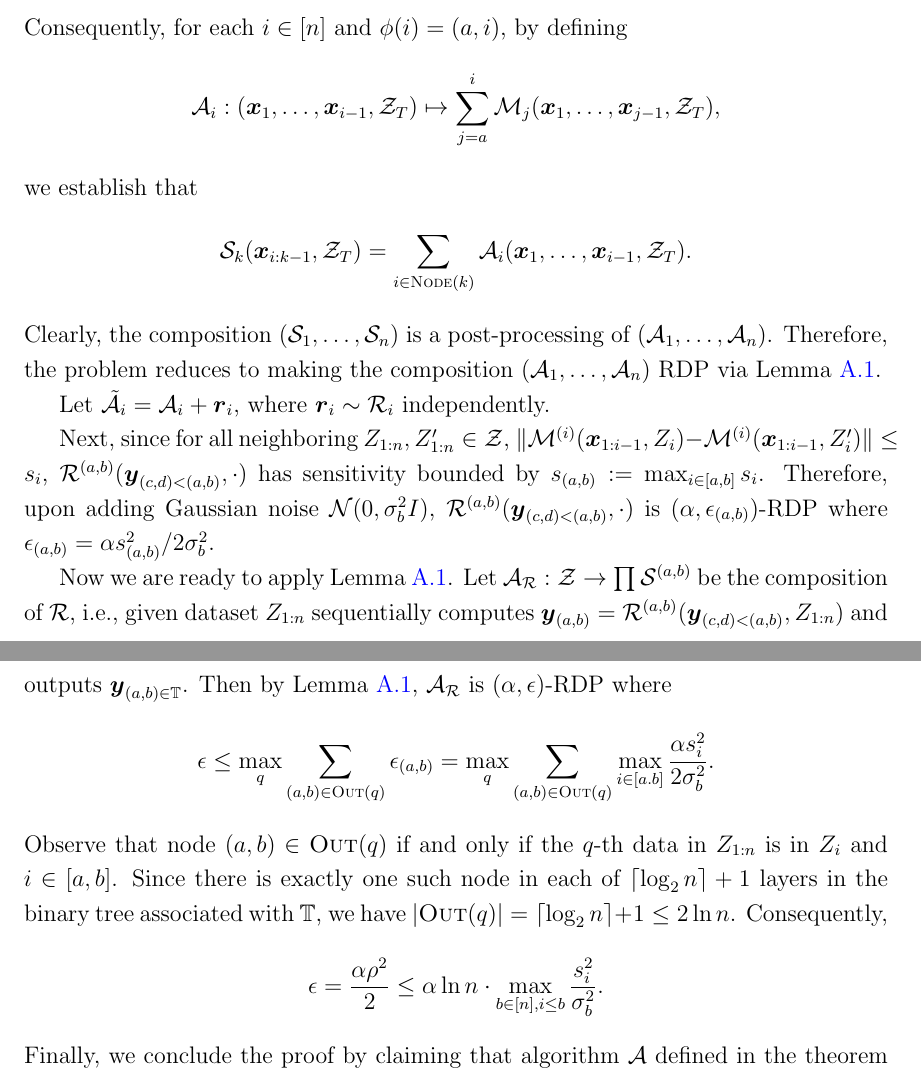
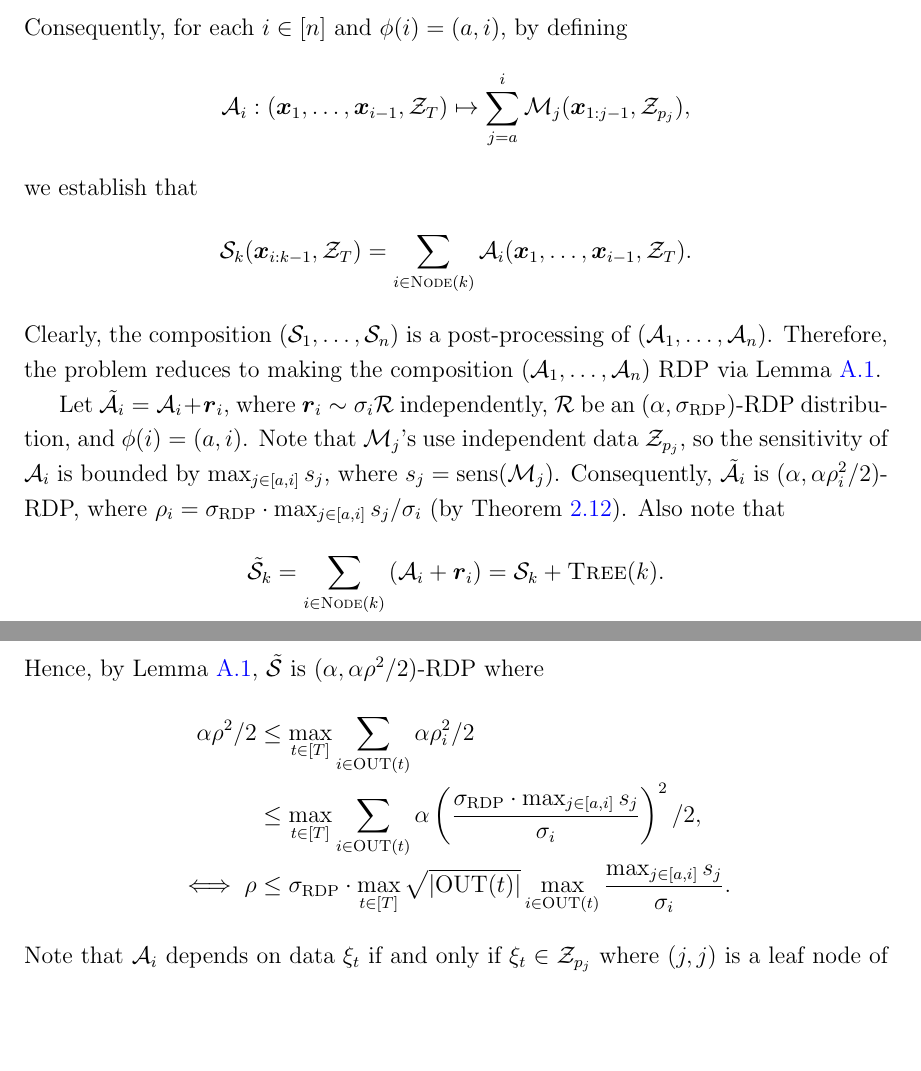
Before and after one commit to ZQZCalin/phd-thesis, a LaTeX thesis (thesis.tex, which reads Appendix/prelim.tex): two parts of pages 92 and 93 of 154, joined at a grey line, cut so that both start at the same text, the shorter picture padded with empty space. Compiled offline with pdfLaTeX.

Commit message:
autosave

```diff
--- a/Appendix/prelim.tex
+++ b/Appendix/prelim.tex
@@ -76,7 +76,7 @@ Let $\setT$ be set of all nodes of the binary tree with $n=2^m$ leaf nodes, and
 \end{align*}
 Consequently, for each $i\in[n]$ and $\phi(i)=(a,i)$, by defining
 \begin{align*}
-    \calA_i:(\vecx_1,\ldots,\vecx_{i-1},\calZ_T) \mapsto \sum_{j=a}^i \calM_j(\vecx_1,\ldots,\vecx_{j-1},\calZ_T),
+    \calA_i:(\vecx_1,\ldots,\vecx_{i-1},\calZ_T) \mapsto \sum_{j=a}^i \calM_j(\vecx_{1:j-1},\calZ_{p_j}),
 \end{align*}
 we establish that
 \begin{align*}
@@ -84,33 +84,8 @@ we establish that
 \end{align*}
 Clearly, the composition $(\calS_1,\ldots,\calS_n)$ is a post-processing of $(\calA_1,\ldots,\calA_n)$. Therefore, the problem reduces to making the composition $(\calA_1,\ldots,\calA_n)$ RDP via Lemma \ref{lem:app:tree-mechanism:RDP-composition}.
 
-Let $\tilde\calA_i = \calA_i + \vecr_i$, where $\vecr_i\sim\calR_i$ independently.
-
-% TODO: complete the proof: use general distribution \calR_i that makes \calA_i RDP.
-
-Next, since for all neighboring $Z_{1:n},Z_{1:n}'\in\calZ$, $\|\calM^{(i)}(\vecx_{1:i-1},Z_i)-\calM^{(i)}(\vecx_{1:i-1},Z_i')\| \le s_i$, $\calR^{(a,b)}(\vecy_{(c,d)<(a,b)},\cdot)$ has sensitivity bounded by $s_{(a,b)} := \max_{i\in[a,b]} s_i$. Therefore, upon adding Gaussian noise $\calN(0,\sigma_b^2I)$, $\calR^{(a,b)}(\vecy_{(c,d)<(a,b)},\cdot)$ is $(\alpha, \epsilon_{(a,b)})$-RDP where $\epsilon_{(a,b)} = {\alpha s_{(a,b)}^2}/{2\sigma_b^2}$.
-% Also recall that adding Gaussian noise $N(0,\sigma^2I)$ to an algorithm with $\ell_2$-sensitivity $\gamma$ makes it $(\alpha, \alpha\gamma^2/2\sigma^2)$-RDP. Therefore, $\tilde\calR^{\sT_{(a,b)}}$ is $(\alpha,\epsilon_{\sT_{(a,b)}})$-RDP where $\epsilon_{\sT_{(a,b)}} = \alpha\sup_{i\in[a,b]} \gamma_i^2/2\sigma_b^2$.
-
-Now we are ready to apply Lemma \ref{lem:app:tree-mechanism:RDP-composition}.
-Let $\calA_\calR:\calZ\to\prod\calS^{(a,b)}$ be the composition of $\calR$, i.e., given dataset $Z_{1:n}$ sequentially computes $\vecy_{(a,b)}=\calR^{(a,b)}(\vecy_{(c,d)<(a,b)},Z_{1:n})$ and outputs $\vecy_{(a,b)\in\sT}$. Then by Lemma \ref{lem:app:tree-mechanism:RDP-composition}, $\calA_\calR$ is $(\alpha,\epsilon)$-RDP where
-\begin{equation*}
-    \epsilon \le \max_{q} \sum_{(a,b) \in \textsc{Out}(q)} \epsilon_{(a,b)} = \max_{q} \sum_{(a,b)\in \textsc{Out}(q)} \max_{i\in[a.b]} \frac{\alpha s_i^2}{2\sigma_b^2}.
-\end{equation*}
-% Suppose $Z_{1:n}\simeq_q Z'_{1:n}$ and let $I(q)\in [n]$ be the index such that subset $Z_{I(q)}$ that contains the $q$-th data.
-% By construction \eqref{eq:1-tree-1}, $\calR^{\sT_{(a,b)}}$ only depends on subsets $Z_i$ for $i\in [a,b]$, so $\calR^{\sT_{(a,b)}}(\cdot, Z_{1:n}) \neq \calR^{\sT_{(a,b)}}(\cdot, Z'_{1:n})$ if and only if $I(q)\in [a,b]$. Therefore, $\textsc{Out}(q) = \{\sT_{(a,b)}:I(q)\in[a,b]\}$, i.e., it corresponds to the set of nodes in the binary tree such that which have $I(q)$ as a child leaf. Since there is exactly one such node in each layer, $|\textsc{Out}(q)| = k+1$. Hence,
-% \begin{equation*}
-%     \epsilon \le \sup_{b\in[n], i\le b} \frac{(k+1)\alpha\gamma_i^2}{2\sigma_b^2}.
-% \end{equation*}
-% For all $q$ such that $Z_{1:n}\simeq_q Z'_{1:n}$, there are exactly $k+1$ such nodes $(a,b)\in\sT$ that $q\in[a,b]$ (i.e., one node in each layer of the tree, and there are $k+1$ layers).
-% Observe that $\textsc{Out}(q)=\{(a,b)\in\sT:q\in[a,b]\}$ by construction of $\calR^{(a,b)}$ in \eqref{eq:1-tree-1}.
-Observe that node $(a,b)\in\textsc{Out}(q)$ if and only if the $q$-th data in $Z_{1:n}$ is in $Z_i$ and $i\in[a,b]$.
-Since there is exactly one such node in each of $\lceil\log_2 n\rceil+1$ layers in the binary tree associated with $\sT$, we have $|\textsc{Out}(q)|=\lceil\log_2 n\rceil+1 \le 2\ln n$. Consequently,
-\begin{equation*}
-    \epsilon = \frac{\alpha\rho^2}{2} \le \alpha\ln n \cdot \max_{b\in[n], i\le b}\frac{s_i^2}{\sigma_b^2}.
-\end{equation*}
-% Next, we convert RDP to DP guarantees. Recall that if $\calA$ is $(\alpha,\alpha\rho^2/2)$-RDP for all $\alpha>1$, then it's also $(\epsilon', \delta)$-DP for all $\delta\in(0,1)$ and $\epsilon'=\rho\sqrt{\log 1/\delta}$. Hence, upon substituting $\rho$, we have
-% \begin{equation*}
-%     \epsilon' \le  \sqrt{\log_2(2n)\log1/\delta} \sup_{b\in[n], i\le b} \frac{\gamma_i}{\sigma_b}.
-% \end{equation*}
-Finally, we conclude the proof by claiming that algorithm $\calA$ defined in the theorem can be derived from $\calA_\calR$ after post-processing. Observe that $\sum_{(a,b)\in \textsc{Node}(i)}\sum_{j=a}^b = \sum_{j=1}^i$, so by \eqref{eq:DP-O2NC:1-tree-1},
+Let $\tilde\calA_i = \calA_i + \vecr_i$, where $\vecr_i\sim \sigma_i\calR$ independently, $\calR$ be an $(\alpha,\RDPdist)$-RDP distribution, and $\phi(i)=(a,i)$. Note that $\calM_j$'s use independent data $\calZ_{p_j}$, so the sensitivity of $\calA_i$ is bounded by $\max_{j\in [a,i]} s_j$, where $s_j=\sens(\calM_j)$. Consequently, $\tilde\calA_i$ is $(\alpha,\alpha\rho_i^2/2)$-RDP, where $\rho_i = \RDPdist\cdot \max_{j\in [a,i]}s_j / \sigma_i$ (by Theorem \ref{thm:DP-OTB:RDP-mechanism}). Also note that
 \begin{align*}
+    \tilde\calS_k
+    &= \sum_{i\in\node(k)} \left(\calA_i + \vecr_i\right)
+    = \calS_k + \tree(k).
@@ -121,4 +92,11 @@ Finally, we conclude the proof by claiming that algorithm $\calA$ defined in the
 \end{align*}
-% Recall that $\textsc{Tree}(i) = \sum_{(a,b)\in\textsc{Node}(i)} \xi_b$, so $\vecy_{1:n}$ is the composition $\calA$ defined in the theorem.
-Therefore, $\calA$ is indeed a post-processing of $\calA_\calR$, which concludes the proof.
+Hence, by Lemma \ref{lem:app:tree-mechanism:RDP-composition}, $\tilde\calS$ is $(\alpha,\alpha\rho^2/2)$-RDP where
+\begin{align*}
+    \alpha\rho^2/2
+    &\le \max_{t\in[T]}\sum_{i\in \OUT(t)} \alpha\rho_i^2/2 \\
+    &\le \max_{t\in[T]}\sum_{i\in \OUT(t)} \alpha \left(\frac{\RDPdist\cdot \max_{j\in [a,i]}s_j}{\sigma_i}\right)^2 /2, \\
+    \iff \rho
+    &\le \RDPdist \cdot \max_{t\in[T]} \sqrt{|\OUT(t)|} \max_{i\in\OUT(t)} \frac{\max_{j\in [a,i]}s_j}{\sigma_i}.
+\end{align*}
+Note that $\calA_i$ depends on data $\xi_t$ if and only if $\xi_t\in\calZ_{p_j}$ where $(j,j)$ is a leaf node of the node $\phi(i)$. Hence, $|\OUT(t)|\le \log_2(2n)$. This concludes the proof.
 \end{proof}
```
Also changed, not shown: 2_DP-OTB/1_intro.tex (+5 -5 lines), Appendix/prelim.tex (4 more changed lines).
